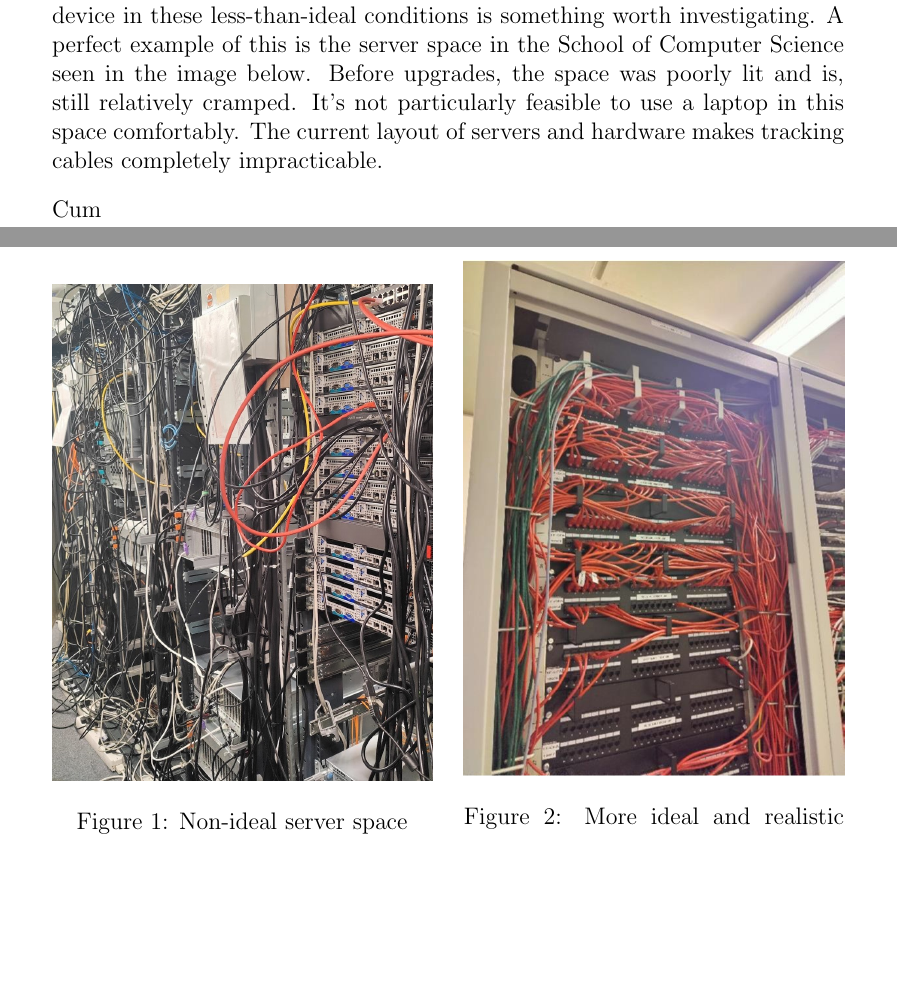
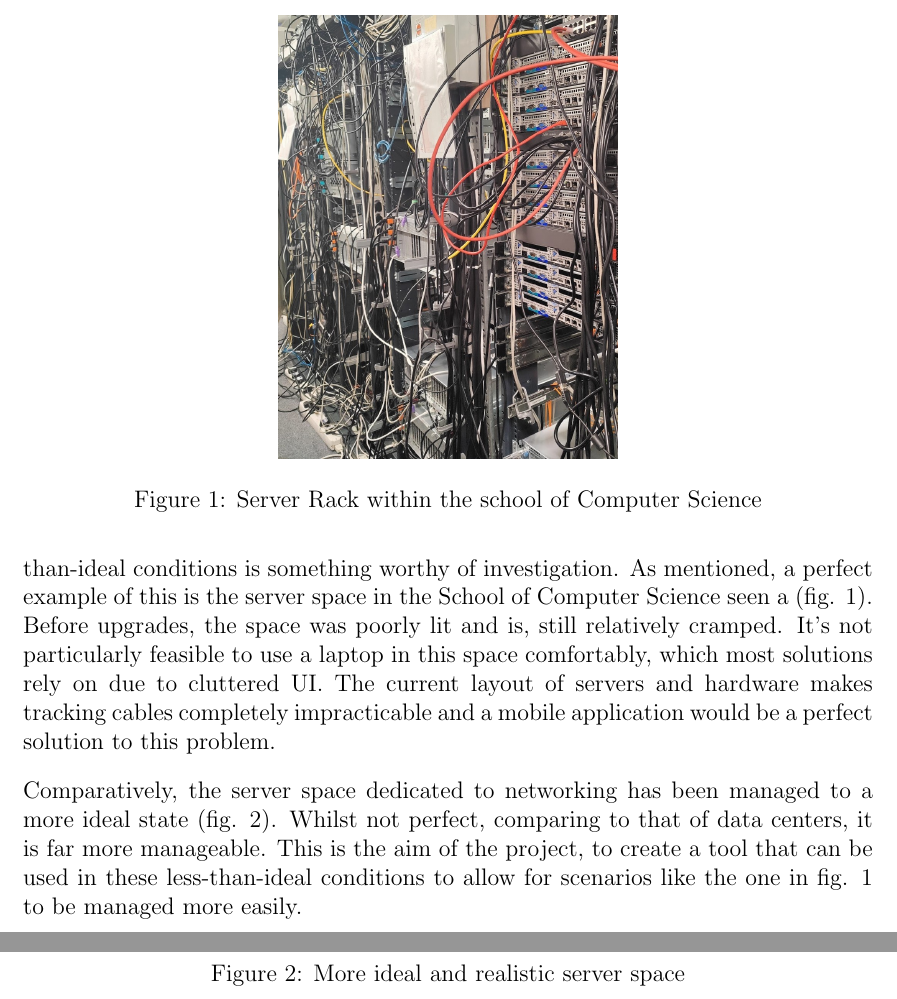
Before and after one commit to jozefws/keeptrack, a LaTeX paper (interim/interim.tex): two parts of pages 4 and 5 of 7 before the commit and two parts of pages 5 and 6 of 8 after it, joined at a grey line, cut at the place of the change, the shorter picture padded with empty space. Compiled offline with pdfLaTeX.

Commit message:
New format and added abstract

```diff
--- a/interim/interim.tex
+++ b/interim/interim.tex
@@ -1,6 +1,7 @@
 \documentclass [12pt,letterpaper]{article}
-\usepackage[margin=1.5in]{geometry}
+\usepackage[margin=1.3in]{geometry}
 \usepackage{graphicx, lscape, url}
+\usepackage{wrapfig}
 
 \setlength\parindent{0pt}
 
@@ -46,0 +62,7 @@
+\begin{figure}[ht]
+    \centering
+    \includegraphics[width=0.4\linewidth]{images/server_racks.jpg}
+    \caption{Server Rack within the school of Computer Science}
+\end{figure}
+
+This is another reason that typical solutions cannot usually apply to these spaces, as they are often designed for large data centres, where laptops can be used easily to use software in situ. A tool that can be used on a mobile device in these less-than-ideal conditions is something worthy of investigation. As mentioned, a perfect example of this is the server space in the School of Computer Science seen a (fig. 1). Before upgrades, the space was poorly lit and is, still relatively cramped. It’s not particularly feasible to use a laptop in this space comfortably, which most solutions rely on due to cluttered UI. The current layout of servers and hardware makes tracking cables completely impracticable and a mobile application would be a perfect solution to this problem.
@@ -47,3 +74,9 @@
+    \caption{More ideal and realistic server space}
+\end{figure}
+
+Comparatively, the server space dedicated to networking has been managed to a more ideal state (fig. 2). Whilst not perfect, comparing to that of data centers, it is far more manageable. This is the aim of the project, to create a tool that can be used in these less-than-ideal conditions to allow for scenarios like the one in fig. 1 to be managed more easily.
+
+
 \subsection{Background}
 \label{sec:background}
 \subsection{Aims}
@@ -68,18 +87,0 @@ The Research Support Team will act as a prime example of the target audience. Th
-This is another reason that typical solutions cannot usually apply to these spaces, as they are often designed for large data centres, where laptops can be used easily to use software in situ. A tool that can be used on a mobile device in these less-than-ideal conditions is something worth investigating. A perfect example of this is the server space in the School of Computer Science seen in the image below. Before upgrades, the space was poorly lit and is, still relatively cramped. It’s not particularly feasible to use a laptop in this space comfortably. The current layout of servers and hardware makes tracking cables completely impracticable.
-
-\begin{figure}
-    \centering
-\begin{minipage}{.48\linewidth}
-    \includegraphics[width=\linewidth]{images/server_racks.jpg}
-    \caption{Non-ideal server space}
-    \label{"fig: Non-ideal server space"}
-\end{minipage}
-\hfill
-\begin{minipage}{.48\linewidth}
-    \includegraphics[width=\linewidth]{images/server_racks_clean.jpg}
-    \caption{More ideal and realistic server space}
-    \label{img2}
-\end{minipage}
-\end{figure}
-
-Cum
```
Also changed, not shown: interim/interim.pdf, interim/interim.tex (48 more changed lines), 6 other files.
